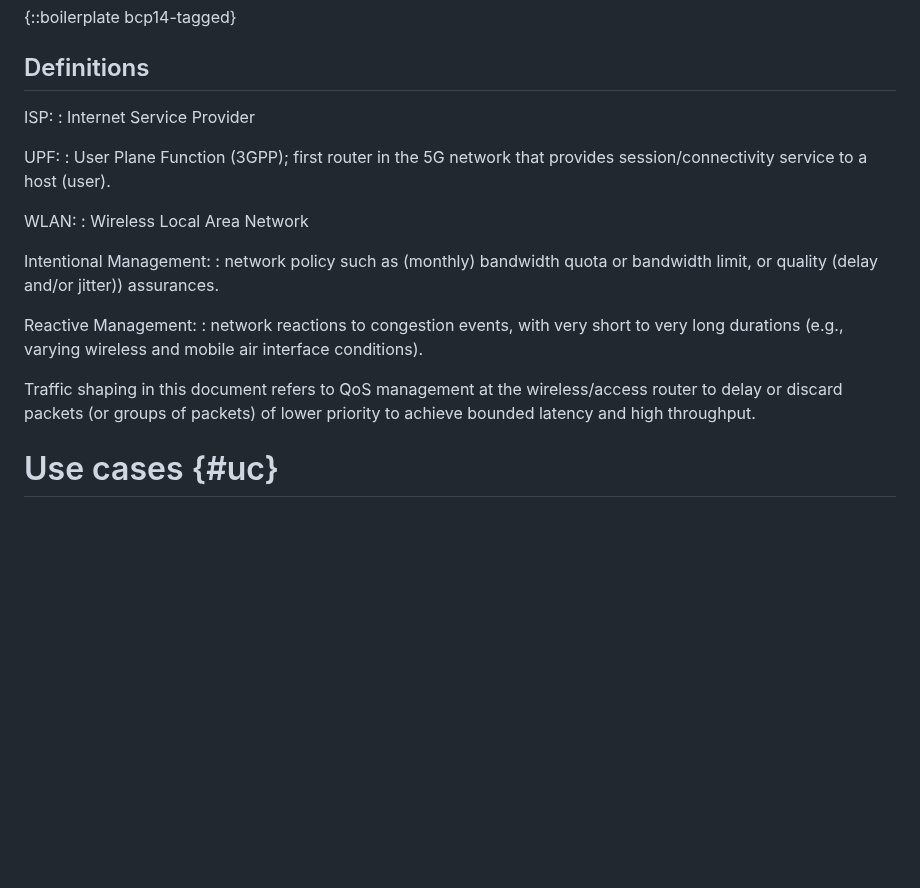
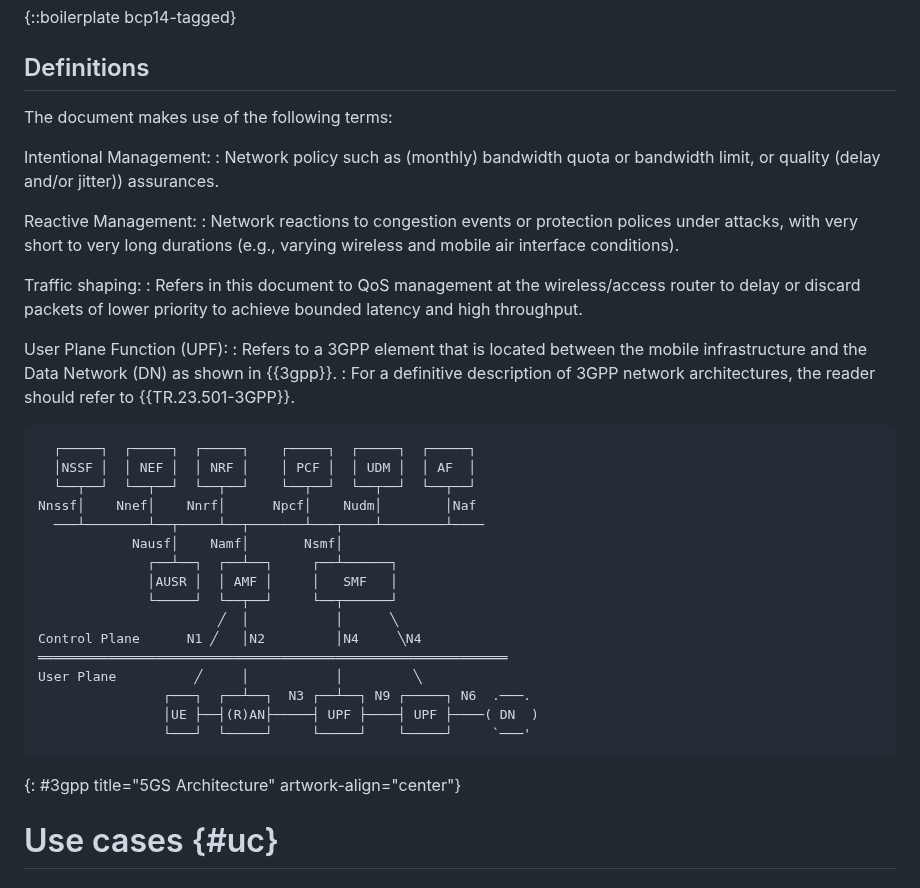
Before and after one commit to SpencerDawkins/net-collab-rqmts, a Markdown page: draft-kwbdgrr-tsvwg-net-collab-rqmts.md, the part around the change. Drawn GitHub-style; blank space fills up the shorter version.

Commit message:
Definitions Update

```diff
--- a/draft-kwbdgrr-tsvwg-net-collab-rqmts.md
+++ b/draft-kwbdgrr-tsvwg-net-collab-rqmts.md
@@ -126,23 +126,40 @@ The rapid variation of wireless link capacity and/or bandwidth limitations in ne
 
 ## Definitions
 
-ISP:
-: Internet Service Provider
-
-UPF:
-: User Plane Function (3GPP); first router in the 5G network that provides session/connectivity service to a host (user).
-
-WLAN:
-: Wireless Local Area Network
+The document makes use of the following terms:
 
 Intentional Management:
-: network policy such as (monthly) bandwidth quota or bandwidth limit, or quality (delay and/or jitter)) assurances.
+: Network policy such as (monthly) bandwidth quota or bandwidth limit, or quality (delay and/or jitter)) assurances.
 
 Reactive Management:
-: network reactions to congestion events, with very short to very long durations (e.g., varying wireless and mobile air interface conditions).
+: Network reactions to congestion events or protection polices under attacks, with very short to very long durations (e.g., varying wireless and mobile air interface conditions).
 
-Traffic shaping in this document refers to QoS management at the wireless/access router to delay or discard packets (or groups of packets) of lower priority to achieve bounded latency and high throughput.
+Traffic shaping:
+: Refers in this document to QoS management at the wireless/access router to delay or discard packets of lower priority to achieve bounded latency and high throughput.
 
+User Plane Function (UPF):
+: Refers to a 3GPP element that is located between the mobile infrastructure and the Data Network (DN) as shown in {{3gpp}}.
+: For a definitive description of 3GPP network architectures, the reader should refer to {{TR.23.501-3GPP}}.
+
+~~~
+  ┌─────┐  ┌─────┐  ┌─────┐    ┌─────┐  ┌─────┐  ┌─────┐
+  │NSSF │  │ NEF │  │ NRF │    │ PCF │  │ UDM │  │ AF  │
+  └──┬──┘  └──┬──┘  └──┬──┘    └──┬──┘  └──┬──┘  └──┬──┘
+Nnssf│    Nnef│    Nnrf│      Npcf│    Nudm│        │Naf
+  ───┴────────┴──┬─────┴──┬───────┴───┬────┴────────┴────
+            Nausf│    Namf│       Nsmf│
+              ┌──┴──┐  ┌──┴──┐     ┌──┴──────┐
+              │AUSR │  │ AMF │     │   SMF   │
+              └─────┘  └──┬──┘     └──┬──────┘
+                       ╱  │           │      ╲
+Control Plane      N1 ╱   │N2         │N4     ╲N4
+════════════════════════════════════════════════════════════
+User Plane          ╱     │           │         ╲
+                ┌───┐  ┌──┴──┐  N3 ┌──┴──┐ N9 ┌─────┐ N6  .───.
+                │UE ├──┤(R)AN├─────┤ UPF ├────┤ UPF ├────( DN  )
+                └───┘  └─────┘     └─────┘    └─────┘     `───'
+~~~
+{: #3gpp title="5GS Architecture" artwork-align="center"}
 
 # Use cases {#uc}
 
```
